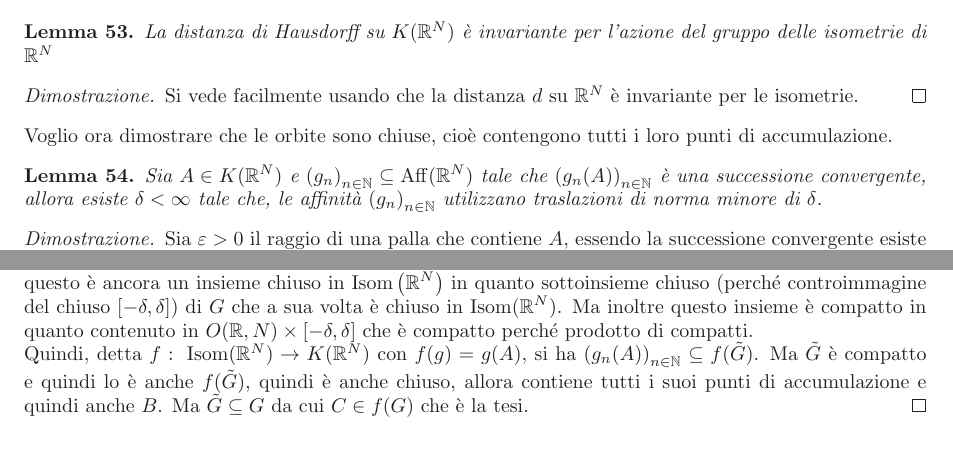
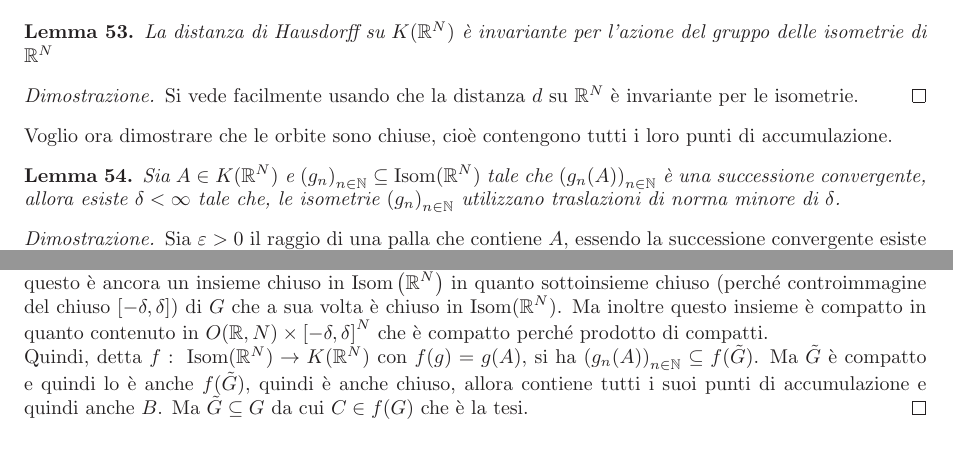
Before and after one commit to epol/colloquio3, a LaTeX document (appunti1.tex): two parts of pages 13 and 14 of 16, joined at a grey line, cut so that both start at the same text. Compiled offline with LaTeX, dvips and Ghostscript.

Commit message:
Lemma sulla norma della traslazioni delle affinità sbagliato, correggo.

```diff
--- a/appunti1.tex
+++ b/appunti1.tex
@@ -1517,10 +1517,10 @@ i loro punti di accumulazione.
 \begin{mylem}
   \label{lem:traslazionipiccole}
   Sia $A \in K(\mathbb{R}^N)$ e $\pa{ g_n} _{n \in \mathbb{N}}
-  \subseteq \aff( \mathbb{R}^N)$ tale che $\pa{ g_n(A) } _{n \in
+  \subseteq \isom( \mathbb{R}^N)$ tale che $\pa{ g_n(A) } _{n \in
     \mathbb{N}}$ è una successione convergente, allora esiste $\delta
-  < \infty$ tale che, le affinità $\pa{ g_n} _{n\in \mathbb{N}}$ utilizzano
-  traslazioni di norma minore di $\delta$.
+  < \infty$ tale che, le isometrie $\pa{ g_n} _{n\in \mathbb{N}}$
+  utilizzano traslazioni di norma minore di $\delta$.
 \end{mylem}
 \begin{proof}
   Sia $\varepsilon > 0$ il raggio di una palla che contiene $A$,
@@ -1573,8 +1573,8 @@ i loro punti di accumulazione.
   sottoinsieme chiuso (perché controimmagine del chiuso
   $\bra{-\delta,\delta}$) di $G$ che a sua volta è chiuso in
   $\isom(\mathbb{R}^N)$. Ma inoltre questo insieme è compatto in
-  quanto contenuto in $O(\mathbb{R},N) \times \bra{-\delta,\delta}$ che
-  è compatto perché prodotto di compatti.
+  quanto contenuto in $O(\mathbb{R},N) \times \bra{-\delta,\delta}^N$
+  che è compatto perché prodotto di compatti.
 
   Quindi, detta $f:\; \isom(\mathbb{R}^N) \to K(\mathbb{R}^N)$ con
   $f(g) = g(A)$, si ha $\pa{ g_n(A) }_{n \in \mathbb{N}} \subseteq
```
